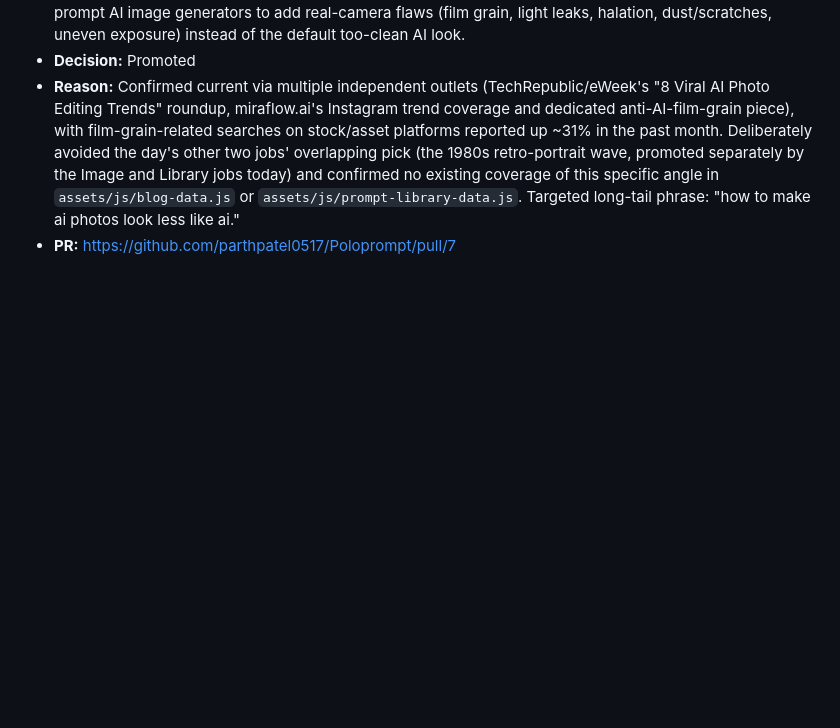
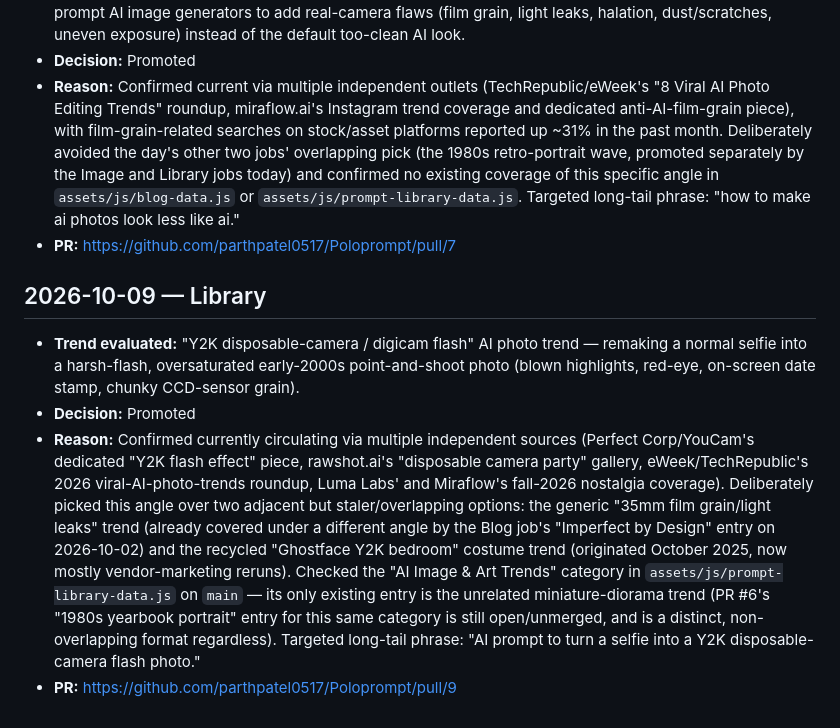
Before and after one commit to parthpatel0517/Poloprompt, a Markdown page: TREND_LOG.md, the part around the change. Drawn GitHub-style; blank space fills up the shorter version.

Commit message:
Log Library job: promoted Y2K disposable-camera flash trend (PR #9)
Co-Authored-By: Claude Sonnet 5 <noreply@anthropic.com>
Claude-Session: https://claude.ai/code/session_01KjdCd995fF8rqSLdHZ8WZ1

```diff
--- a/TREND_LOG.md
+++ b/TREND_LOG.md
@@ -47,3 +47,10 @@ Each entry: date, job name, the trend/topic evaluated, decision (Promoted/Reject
 - **Decision:** Promoted
 - **Reason:** Confirmed current via multiple independent outlets (TechRepublic/eWeek's "8 Viral AI Photo Editing Trends" roundup, miraflow.ai's Instagram trend coverage and dedicated anti-AI-film-grain piece), with film-grain-related searches on stock/asset platforms reported up ~31% in the past month. Deliberately avoided the day's other two jobs' overlapping pick (the 1980s retro-portrait wave, promoted separately by the Image and Library jobs today) and confirmed no existing coverage of this specific angle in `assets/js/blog-data.js` or `assets/js/prompt-library-data.js`. Targeted long-tail phrase: "how to make ai photos look less like ai."
 - **PR:** https://github.com/parthpatel0517/Poloprompt/pull/7
+
+## 2026-10-09 — Library
+
+- **Trend evaluated:** "Y2K disposable-camera / digicam flash" AI photo trend — remaking a normal selfie into a harsh-flash, oversaturated early-2000s point-and-shoot photo (blown highlights, red-eye, on-screen date stamp, chunky CCD-sensor grain).
+- **Decision:** Promoted
+- **Reason:** Confirmed currently circulating via multiple independent sources (Perfect Corp/YouCam's dedicated "Y2K flash effect" piece, rawshot.ai's "disposable camera party" gallery, eWeek/TechRepublic's 2026 viral-AI-photo-trends roundup, Luma Labs' and Miraflow's fall-2026 nostalgia coverage). Deliberately picked this angle over two adjacent but staler/overlapping options: the generic "35mm film grain/light leaks" trend (already covered under a different angle by the Blog job's "Imperfect by Design" entry on 2026-10-02) and the recycled "Ghostface Y2K bedroom" costume trend (originated October 2025, now mostly vendor-marketing reruns). Checked the "AI Image & Art Trends" category in `assets/js/prompt-library-data.js` on `main` — its only existing entry is the unrelated miniature-diorama trend (PR #6's "1980s yearbook portrait" entry for this same category is still open/unmerged, and is a distinct, non-overlapping format regardless). Targeted long-tail phrase: "AI prompt to turn a selfie into a Y2K disposable-camera flash photo."
+- **PR:** https://github.com/parthpatel0517/Poloprompt/pull/9
```
